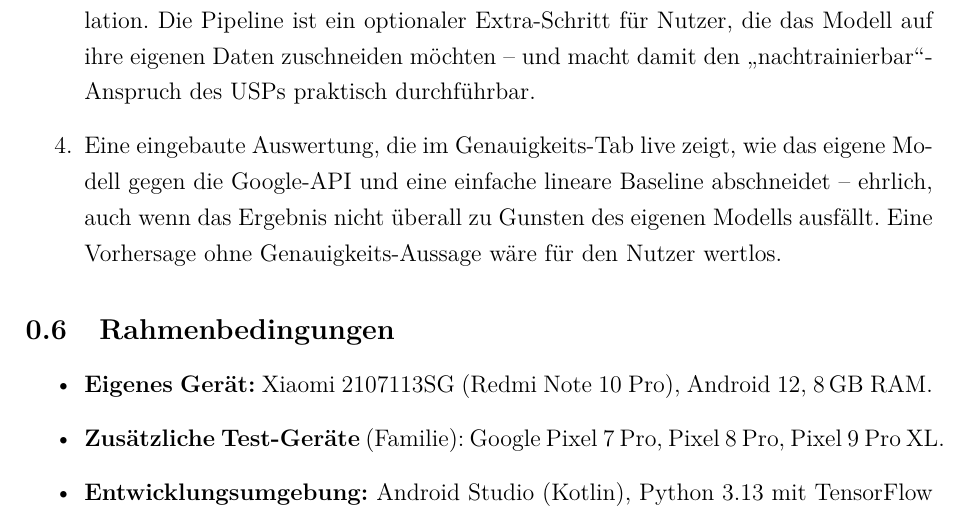
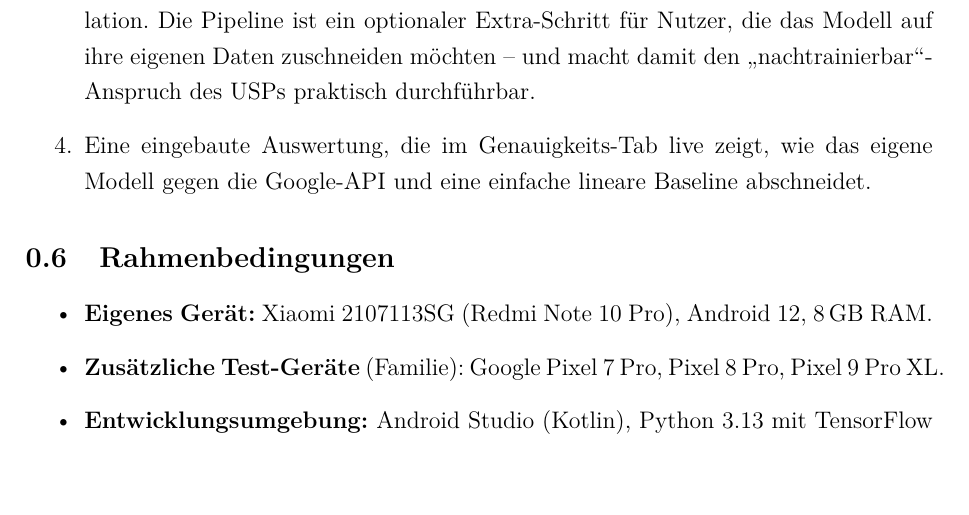
Before and after one commit to Keno-fsdf/HandyUsageRepo, a LaTeX document (portfolio/main.tex): part of page 10 of 49, cut so that both start at the same text. Compiled offline with pdfLaTeX.

Commit message:
0.5 Baustein 4: trim the ehrlich/wertlos tail
Self-justifying filler -- the bullet now ends on the actual claim
(live comparison vs Google-API + linear baseline). The honesty disclaimer
and the 'Genauigkeits-Aussage waere wertlos' meta-comment add nothing.

Co-Authored-By: Claude <noreply@anthropic.com>

```diff
--- a/portfolio/main.tex
+++ b/portfolio/main.tex
@@ -350,10 +350,7 @@ zusammenspielen:
   durchführbar.
 \item Eine eingebaute Auswertung, die im Genauigkeits-Tab live
   zeigt, wie das eigene Modell gegen die Google-API und eine
-  einfache lineare Baseline abschneidet -- ehrlich, auch wenn
-  das Ergebnis nicht überall zu Gunsten des eigenen Modells
-  ausfällt. Eine Vorhersage ohne Genauigkeits-Aussage wäre für
-  den Nutzer wertlos.
+  einfache lineare Baseline abschneidet.
 \end{enumerate}
 
 \subsection{Rahmenbedingungen}
```
Also changed, not shown: portfolio/main.pdf.
